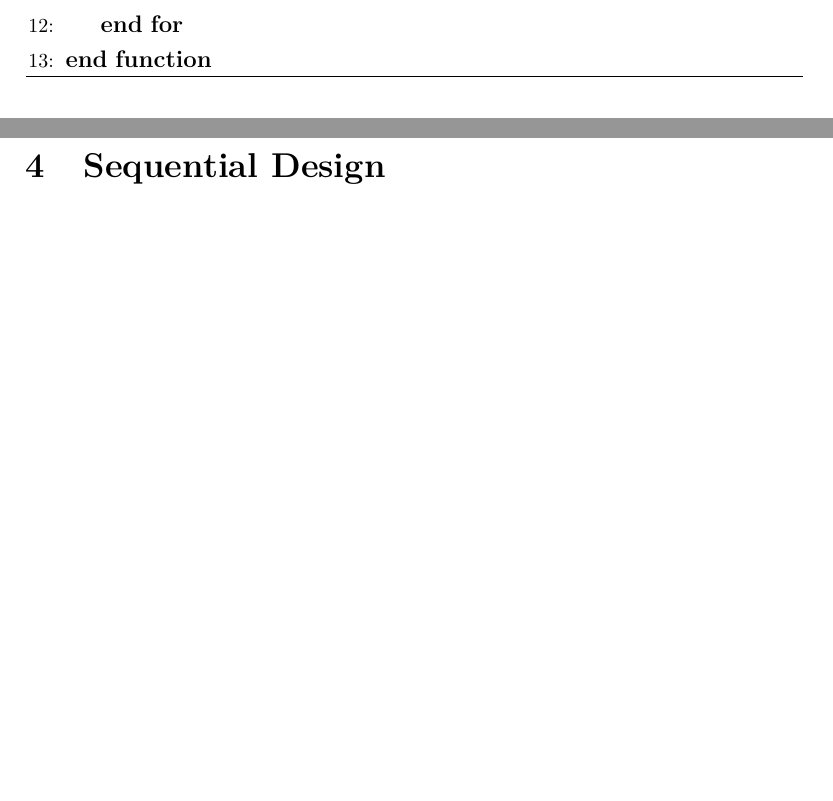
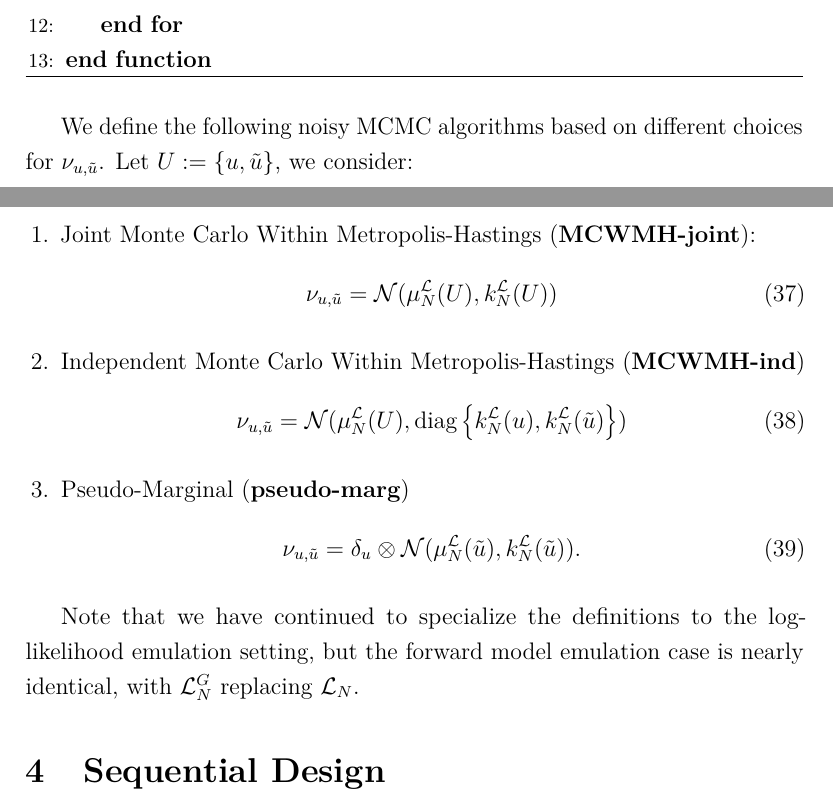
Before and after one commit to arob5/gp-calibration, a LaTeX document (math/post_approx_with_GP_emulators.tex): two parts of pages 14 and 15 of 19 before the commit and two parts of pages 14 and 15 of 20 after it, joined at a grey line, cut so that both start at the same text, the shorter picture padded with empty space. Compiled offline with pdfLaTeX.

Commit message:
Progress on draft.

```diff
--- a/math/post_approx_with_GP_emulators.tex
+++ b/math/post_approx_with_GP_emulators.tex
@@ -502,6 +505,28 @@ log-likelihood evaluations $\llik(\Par)$ and $\llik(\propPar)$ when computing th
     \end{algorithmic}
 \end{algorithm}
 
+We define the following noisy MCMC algorithms based on different choices for $\llikSampDist_{\Par, \propPar}$. Let
+$\parMat := \{\Par, \propPar\}$, we consider:
+\begin{enumerate}
+\item Joint Monte Carlo Within Metropolis-Hastings (\textbf{MCWMH-joint}):
+\begin{align}
+\llikSampDist_{\Par, \propPar} = \Gaussian(\emMean[\Ndesign]{\llik}(\parMat), \emKer[\Ndesign]{\llik}(\parMat))
+\end{align}
+\item Independent Monte Carlo Within Metropolis-Hastings (\textbf{MCWMH-ind})
+\begin{align}
+\llikSampDist_{\Par, \propPar}
+= \Gaussian(\emMean[\Ndesign]{\llik}(\parMat), \text{diag}\left\{\emKer[\Ndesign]{\llik}(\Par), \emKer[\Ndesign]{\llik}(\propPar)\right\})
+\end{align}
+\item Pseudo-Marginal (\textbf{pseudo-marg})
+\begin{align}
+\llikSampDist_{\Par, \propPar}
+= \delta_{\Par} \otimes
+\Gaussian(\emMean[\Ndesign]{\llik}(\propPar), \emKer[\Ndesign]{\llik}(\propPar)).
+\end{align}
+\end{enumerate}
+
+Note that we have continued to specialize the definitions to the log-likelihood emulation setting, but the forward model
+emulation case is nearly identical, with $\llikEmFwd$ replacing $\llikEm$.
 
 
 
```
Also changed, not shown: math/post_approx_with_GP_emulators.tex (5 more changed lines).
